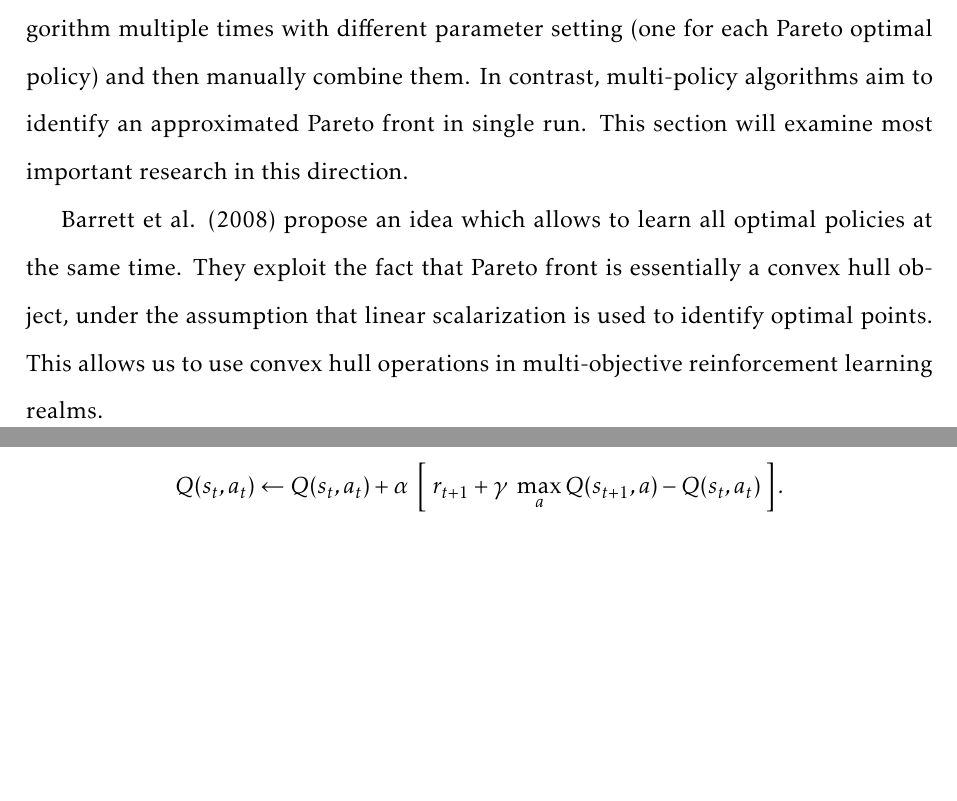
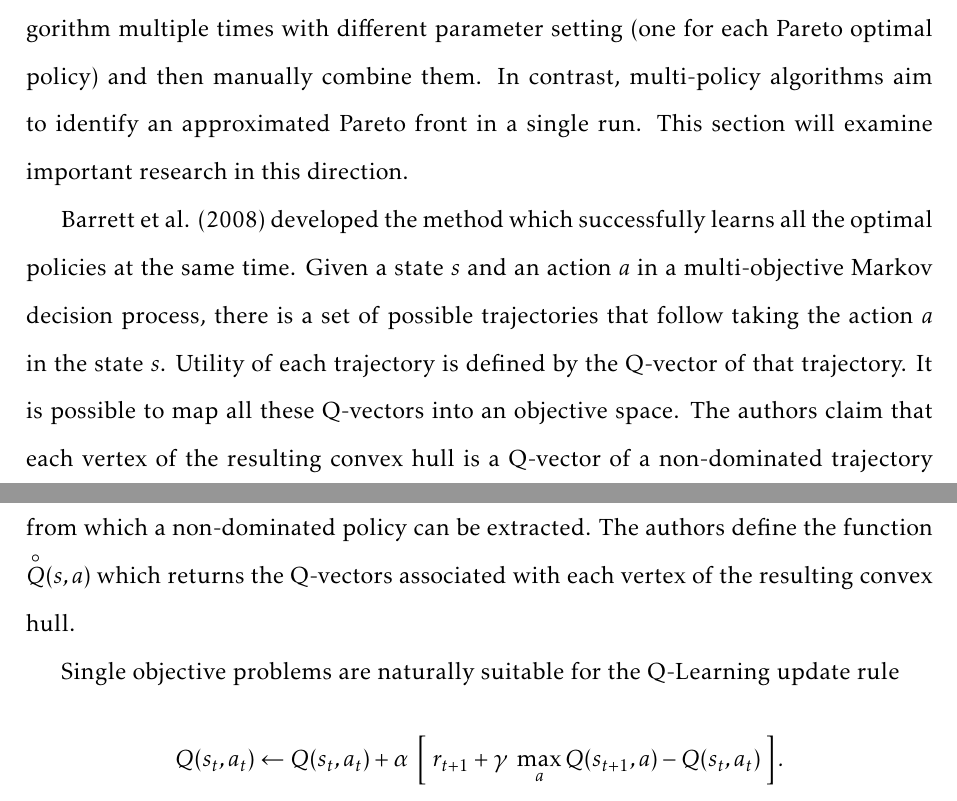
Before and after one commit to rusashi/thesis, a LaTeX thesis (phd_thesis.tex, which reads lit-review.tex): two parts of pages 37 and 38 of 67, joined at a grey line, cut so that both start at the same text, the shorter picture padded with empty space. Compiled offline with pdfLaTeX.

Commit message:
11Mar2014

```diff
--- a/lit-review.tex
+++ b/lit-review.tex
@@ -412,9 +412,9 @@ We know from Roijers et al. (2009)\nocite{roijers2013survey} that TD methods usi
 
 \subsection{Simultaneous Learning of More Than One Policy.}
 
-The algorithms reviewed in previous two sections belong to the class of single-policy methods, in that each run of the algorithm finds a single Pareto optimal policy (Vamplew et al., 2011\nocite{vamplew2011empirical}). To find an approximated Pareto front it is required to run the algorithm multiple times with different parameter setting (one for each Pareto optimal policy) and then manually combine them. In contrast, multi-policy algorithms aim to identify an approximated Pareto front in single run. This section will examine most important research in this direction.
+The algorithms reviewed in previous two sections belong to the class of single-policy methods, in that each run of the algorithm finds a single Pareto optimal policy (Vamplew et al., 2011\nocite{vamplew2011empirical}). To find an approximated Pareto front it is required to run the algorithm multiple times with different parameter setting (one for each Pareto optimal policy) and then manually combine them. In contrast, multi-policy algorithms aim to identify an approximated Pareto front in a single run. This section will examine important research in this direction.
 
-Barrett et al. (2008) \nocite{barrett2008learning} propose an idea which allows to learn all optimal policies at the same time. They exploit the fact that Pareto front is essentially a convex hull object, under the assumption that linear scalarization is used to identify optimal points. This allows us to use convex hull operations in multi-objective reinforcement learning realms.
+Barrett et al. (2008) \nocite{barrett2008learning} developed the method which successfully learns all the optimal policies at the same time. Given a state $s$ and an action $a$ in a multi-objective Markov decision process, there is a set of possible trajectories that follow taking the action $a$ in the state $s$. Utility of each trajectory is defined by the Q-vector of that trajectory. It is possible to map all these Q-vectors into an objective space. The authors claim that each vertex of the resulting convex hull is a Q-vector of a non-dominated trajectory from which a non-dominated policy can be extracted. The authors define the function $\overset{\circ}{Q}(s,a)$ which returns the Q-vectors associated with each vertex of the resulting convex hull.
 
 Single objective problems are naturally suitable for the Q-Learning update rule
 $$ Q(s_{t},a_{t}) \leftarrow Q(s_{t},a_{t}) + \alpha \; \left[\;r_{t+1} + \gamma\; \max_{a}Q(s_{t+1},a) - Q(s_{t},a_{t})\;\right]. $$
```
Also changed, not shown: phd_thesis.pdf, lit-review.tex (9 more changed lines), 4 other files.
